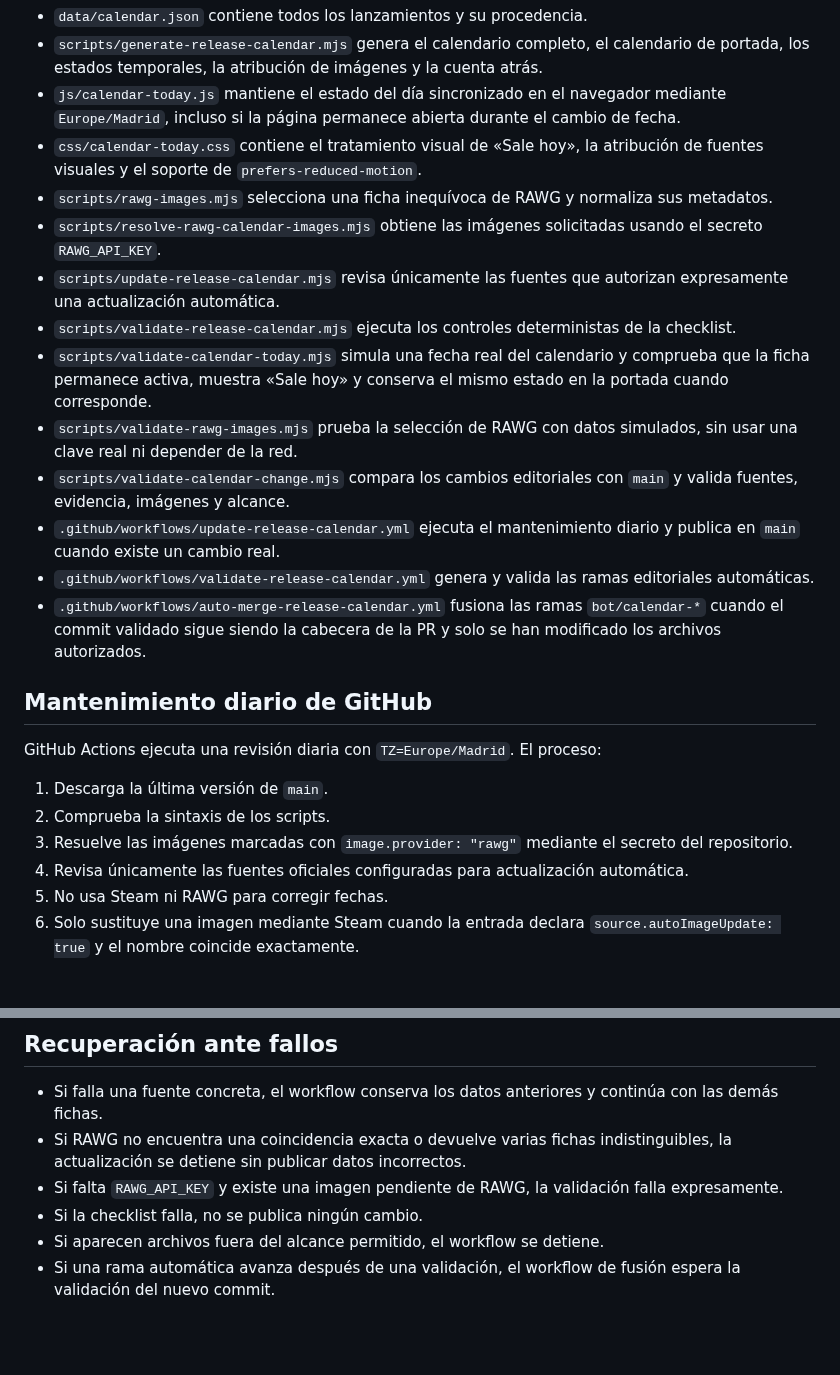
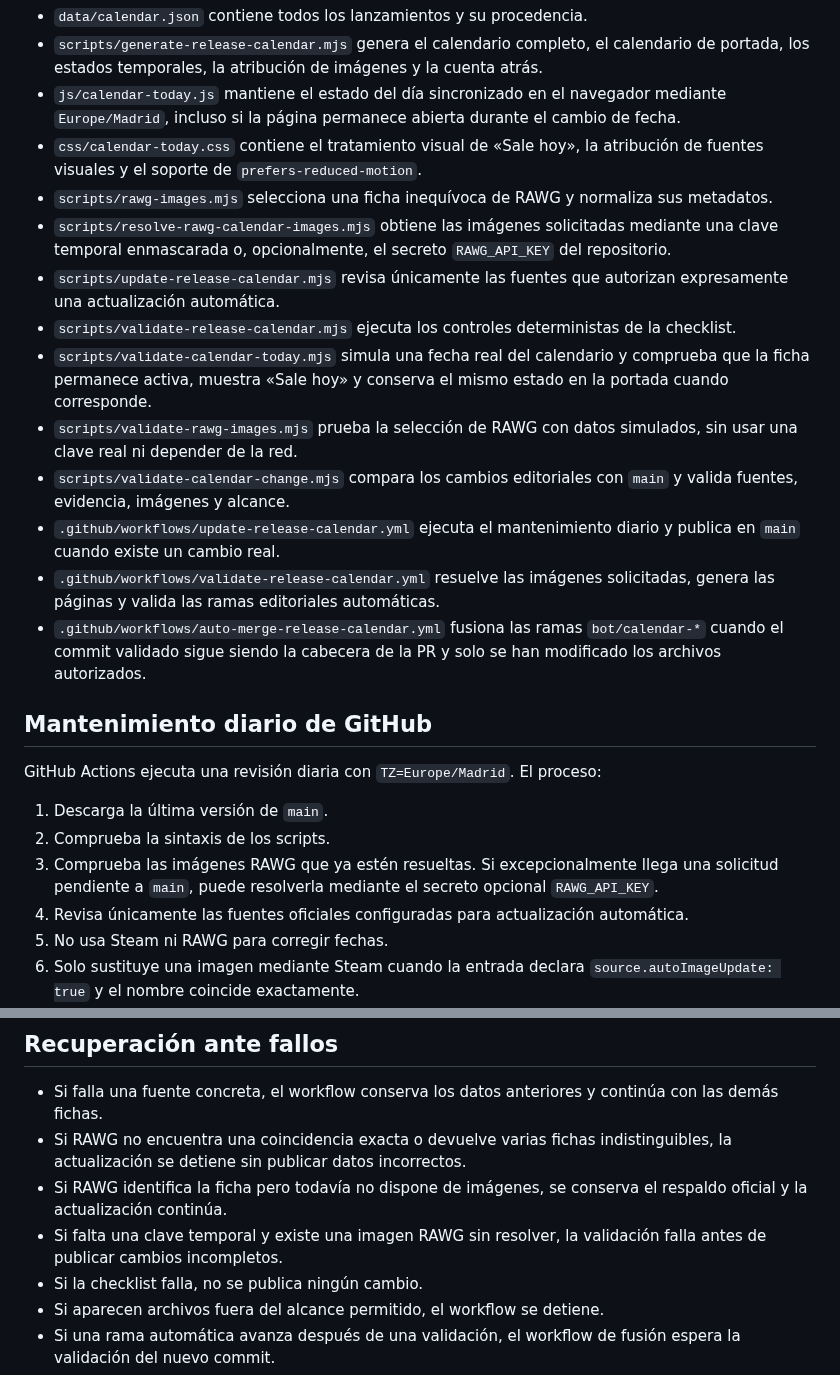
Before and after one commit to patapon98/Checkpoint-videojuegos, a Markdown page: docs/CALENDAR_AUTOMATION.md, 2 parts joined by grey strips. Drawn GitHub-style; blank space fills up the shorter version.

```diff
--- a/docs/CALENDAR_AUTOMATION.md
+++ b/docs/CALENDAR_AUTOMATION.md
@@ -11,14 +11,14 @@ La referencia temporal del calendario es siempre **España peninsular**, mediant
 - `js/calendar-today.js` mantiene el estado del día sincronizado en el navegador mediante `Europe/Madrid`, incluso si la página permanece abierta durante el cambio de fecha.
 - `css/calendar-today.css` contiene el tratamiento visual de «Sale hoy», la atribución de fuentes visuales y el soporte de `prefers-reduced-motion`.
 - `scripts/rawg-images.mjs` selecciona una ficha inequívoca de RAWG y normaliza sus metadatos.
-- `scripts/resolve-rawg-calendar-images.mjs` obtiene las imágenes solicitadas usando el secreto `RAWG_API_KEY`.
+- `scripts/resolve-rawg-calendar-images.mjs` obtiene las imágenes solicitadas mediante una clave temporal enmascarada o, opcionalmente, el secreto `RAWG_API_KEY` del repositorio.
 - `scripts/update-release-calendar.mjs` revisa únicamente las fuentes que autorizan expresamente una actualización automática.
 - `scripts/validate-release-calendar.mjs` ejecuta los controles deterministas de la checklist.
 - `scripts/validate-calendar-today.mjs` simula una fecha real del calendario y comprueba que la ficha permanece activa, muestra «Sale hoy» y conserva el mismo estado en la portada cuando corresponde.
 - `scripts/validate-rawg-images.mjs` prueba la selección de RAWG con datos simulados, sin usar una clave real ni depender de la red.
 - `scripts/validate-calendar-change.mjs` compara los cambios editoriales con `main` y valida fuentes, evidencia, imágenes y alcance.
 - `.github/workflows/update-release-calendar.yml` ejecuta el mantenimiento diario y publica en `main` cuando existe un cambio real.
-- `.github/workflows/validate-release-calendar.yml` genera y valida las ramas editoriales automáticas.
+- `.github/workflows/validate-release-calendar.yml` resuelve las imágenes solicitadas, genera las páginas y valida las ramas editoriales automáticas.
 - `.github/workflows/auto-merge-release-calendar.yml` fusiona las ramas `bot/calendar-*` cuando el commit validado sigue siendo la cabecera de la PR y solo se han modificado los archivos autorizados.
 
 ## Mantenimiento diario de GitHub
@@ -27,7 +27,7 @@ GitHub Actions ejecuta una revisión diaria con `TZ=Europe/Madrid`. El proceso:
 
 1. Descarga la última versión de `main`.
 2. Comprueba la sintaxis de los scripts.
-3. Resuelve las imágenes marcadas con `image.provider: "rawg"` mediante el secreto del repositorio.
+3. Comprueba las imágenes RAWG que ya estén resueltas. Si excepcionalmente llega una solicitud pendiente a `main`, puede resolverla mediante el secreto opcional `RAWG_API_KEY`.
 4. Revisa únicamente las fuentes oficiales configuradas para actualización automática.
 5. No usa Steam ni RAWG para corregir fechas.
 6. Solo sustituye una imagen mediante Steam cuando la entrada declara `source.autoImageUpdate: true` y el nombre coincide exactamente.
@@ -128,7 +140,8 @@ Cuando una imagen alojada en Azure Blob resulta especialmente pesada o lenta y l
 
 - Si falla una fuente concreta, el workflow conserva los datos anteriores y continúa con las demás fichas.
 - Si RAWG no encuentra una coincidencia exacta o devuelve varias fichas indistinguibles, la actualización se detiene sin publicar datos incorrectos.
-- Si falta `RAWG_API_KEY` y existe una imagen pendiente de RAWG, la validación falla expresamente.
+- Si RAWG identifica la ficha pero todavía no dispone de imágenes, se conserva el respaldo oficial y la actualización continúa.
+- Si falta una clave temporal y existe una imagen RAWG sin resolver, la validación falla antes de publicar cambios incompletos.
 - Si la checklist falla, no se publica ningún cambio.
 - Si aparecen archivos fuera del alcance permitido, el workflow se detiene.
 - Si una rama automática avanza después de una validación, el workflow de fusión espera la validación del nuevo commit.
```
Also changed, not shown: other parts of docs/CALENDAR_AUTOMATION.md (+20 -8 lines).
